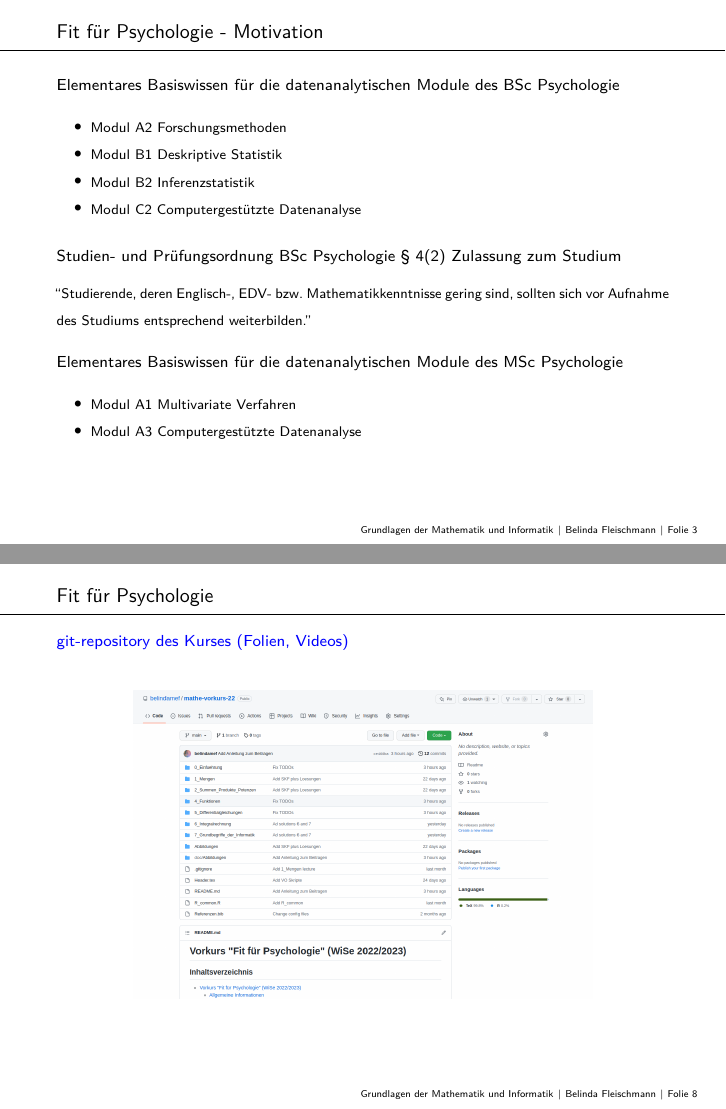
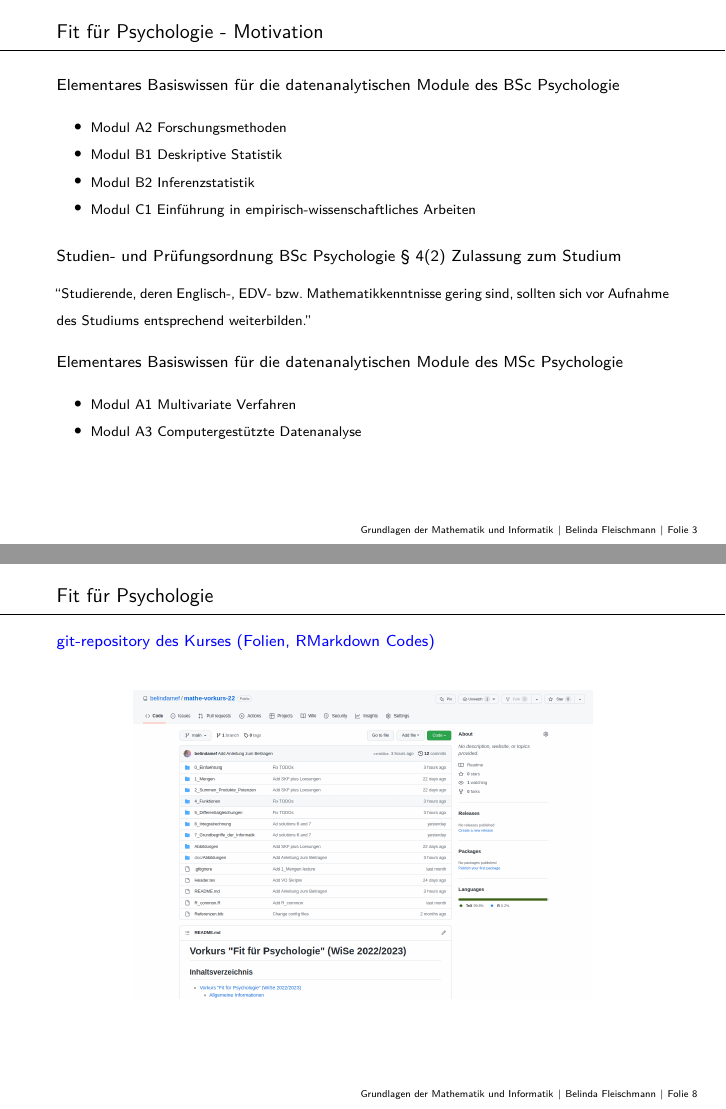
Before and after one commit to belindamef/mathe-vorkurs-22, an R Markdown document (0_Einfuehrung/0_Einfuehrung.Rmd): pages 3 and 8 of 12, joined at a grey line. The pictures show the output file 0_Einfuehrung/0_Einfuehrung.pdf that the author committed with the source.

```diff
--- a/0_Einfuehrung/0_Einfuehrung.Rmd
+++ b/0_Einfuehrung/0_Einfuehrung.Rmd
@@ -59,7 +59,7 @@
 * Modul A2 Forschungsmethoden
 * Modul B1 Deskriptive Statistik
 * Modul B2 Inferenzstatistik
-* Modul C2 Computergestützte Datenanalyse
+* Modul C1 Einführung in empirisch-wissenschaftliches Arbeiten
 
 \normalsize
 Studien- und Prüfungsordnung BSc Psychologie § 4(2) Zulassung zum Studium
@@ -151,7 +151,7 @@
 
 # Fit für Psychologie
 
-[\textcolor{blue}{git-repository des Kurses (Folien, Videos)}](https://github.com/belindamef/mathe-vorkurs-22)
+[\textcolor{blue}{git-repository des Kurses (Folien, RMarkdown Codes)}](https://github.com/belindamef/mathe-vorkurs-22)
 
 \vspace{5mm}
 
```
Also changed, not shown: 0_Einfuehrung/0_Einfuehrung.pdf, 0_Einfuehrung/0_Einfuehrung.tex, doc/README.md (added), 12 other files.
